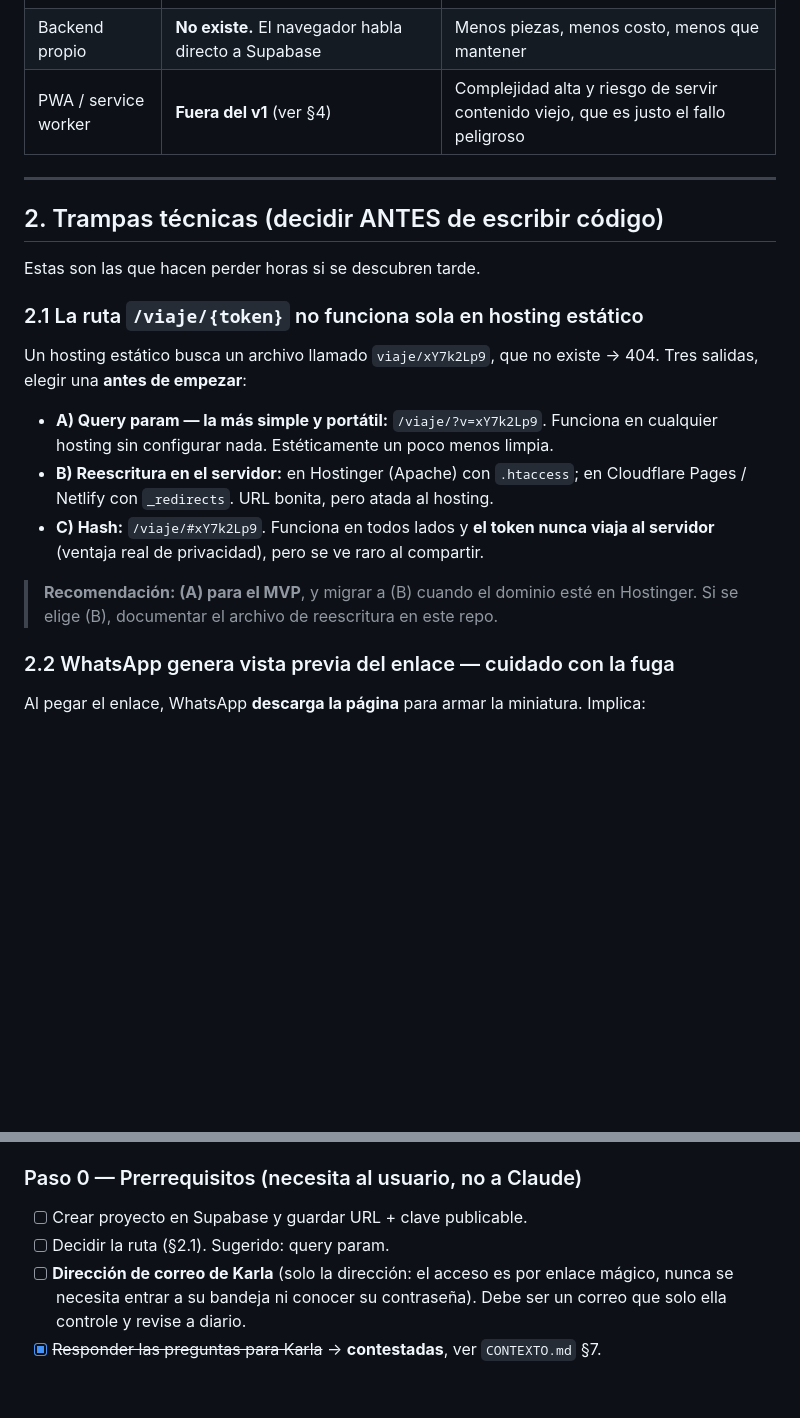
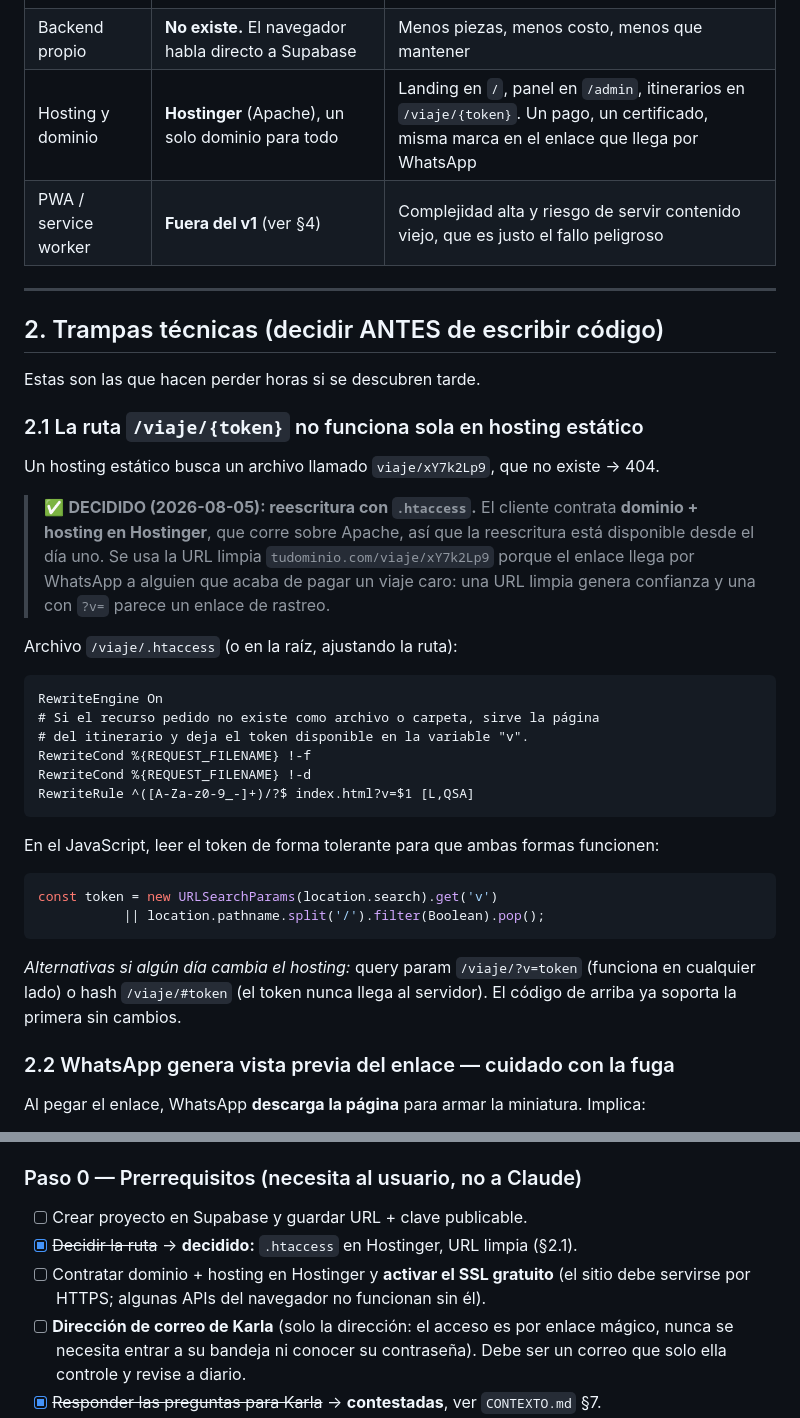
Before and after one commit to SkyToti/LandingAgenciaViajes, a Markdown page: sistema-itinerarios/PLAN-DE-TRABAJO.md, 2 parts joined by grey strips. GitHub-like rendering; blank space fills up the shorter version.

Commit message:
Cerrar la decisión de hosting y usar URL limpia para los itinerarios
El cliente contrata dominio y hosting en Hostinger, que corre sobre Apache,
así que la reescritura queda disponible desde el inicio. Documenta el
.htaccess y la lectura tolerante del token en el cliente.

Co-Authored-By: Claude Opus 4.8 <noreply@anthropic.com>

````diff
--- a/sistema-itinerarios/PLAN-DE-TRABAJO.md
+++ b/sistema-itinerarios/PLAN-DE-TRABAJO.md
@@ -28,6 +28,7 @@
 | Storage | Bucket **privado** + URL firmada temporal | Un bucket público haría el token inútil |
 | Stack front | HTML/CSS/JS estático, sin framework ni build | Igual que la landing: se despliega en cualquier hosting, sin pasos de compilación |
 | Backend propio | **No existe.** El navegador habla directo a Supabase | Menos piezas, menos costo, menos que mantener |
+| Hosting y dominio | **Hostinger** (Apache), un solo dominio para todo | Landing en `/`, panel en `/admin`, itinerarios en `/viaje/{token}`. Un pago, un certificado, misma marca en el enlace que llega por WhatsApp |
 | PWA / service worker | **Fuera del v1** (ver §4) | Complejidad alta y riesgo de servir contenido viejo, que es justo el fallo peligroso |
 
 ---
@@ -38,17 +39,35 @@ Estas son las que hacen perder horas si se descubren tarde.
 
 ### 2.1 La ruta `/viaje/{token}` no funciona sola en hosting estático
 Un hosting estático busca un archivo llamado `viaje/xY7k2Lp9`, que no existe → 404.
-Tres salidas, elegir una **antes de empezar**:
 
-- **A) Query param — la más simple y portátil:** `/viaje/?v=xY7k2Lp9`.
-  Funciona en cualquier hosting sin configurar nada. Estéticamente un poco menos limpia.
-- **B) Reescritura en el servidor:** en Hostinger (Apache) con `.htaccess`;
-  en Cloudflare Pages / Netlify con `_redirects`. URL bonita, pero atada al hosting.
-- **C) Hash:** `/viaje/#xY7k2Lp9`. Funciona en todos lados y **el token nunca viaja
-  al servidor** (ventaja real de privacidad), pero se ve raro al compartir.
+> ✅ **DECIDIDO (2026-08-05): reescritura con `.htaccess`.**
+> El cliente contrata **dominio + hosting en Hostinger**, que corre sobre Apache, así que
+> la reescritura está disponible desde el día uno. Se usa la URL limpia
+> `tudominio.com/viaje/xY7k2Lp9` porque el enlace llega por WhatsApp a alguien que acaba
+> de pagar un viaje caro: una URL limpia genera confianza y una con `?v=` parece un enlace
+> de rastreo.
 
-> **Recomendación: (A) para el MVP**, y migrar a (B) cuando el dominio esté en Hostinger.
-> Si se elige (B), documentar el archivo de reescritura en este repo.
+Archivo `/viaje/.htaccess` (o en la raíz, ajustando la ruta):
+
+```apache
+RewriteEngine On
+# Si el recurso pedido no existe como archivo o carpeta, sirve la página
+# del itinerario y deja el token disponible en la variable "v".
+RewriteCond %{REQUEST_FILENAME} !-f
+RewriteCond %{REQUEST_FILENAME} !-d
+RewriteRule ^([A-Za-z0-9_-]+)/?$ index.html?v=$1 [L,QSA]
+```
+
+En el JavaScript, leer el token de forma tolerante para que ambas formas funcionen:
+
+```js
+const token = new URLSearchParams(location.search).get('v')
+           || location.pathname.split('/').filter(Boolean).pop();
+```
+
+*Alternativas si algún día cambia el hosting:* query param `/viaje/?v=token` (funciona en
+cualquier lado) o hash `/viaje/#token` (el token nunca llega al servidor). El código de
+arriba ya soporta la primera sin cambios.
 
 ### 2.2 WhatsApp genera vista previa del enlace — cuidado con la fuga
 Al pegar el enlace, WhatsApp **descarga la página** para armar la miniatura. Implica:
@@ -92,7 +111,9 @@ gratuito de Supabase al momento de construir (cambian).
 
 ### Paso 0 — Prerrequisitos (necesita al usuario, no a Claude)
 - [ ] Crear proyecto en Supabase y guardar URL + clave publicable.
-- [ ] Decidir la ruta (§2.1). Sugerido: query param.
+- [x] ~~Decidir la ruta~~ → **decidido:** `.htaccess` en Hostinger, URL limpia (§2.1).
+- [ ] Contratar dominio + hosting en Hostinger y **activar el SSL gratuito**
+      (el sitio debe servirse por HTTPS; algunas APIs del navegador no funcionan sin él).
 - [ ] **Dirección de correo de Karla** (solo la dirección: el acceso es por enlace mágico,
       nunca se necesita entrar a su bandeja ni conocer su contraseña). Debe ser un correo
       que solo ella controle y revise a diario.
````
